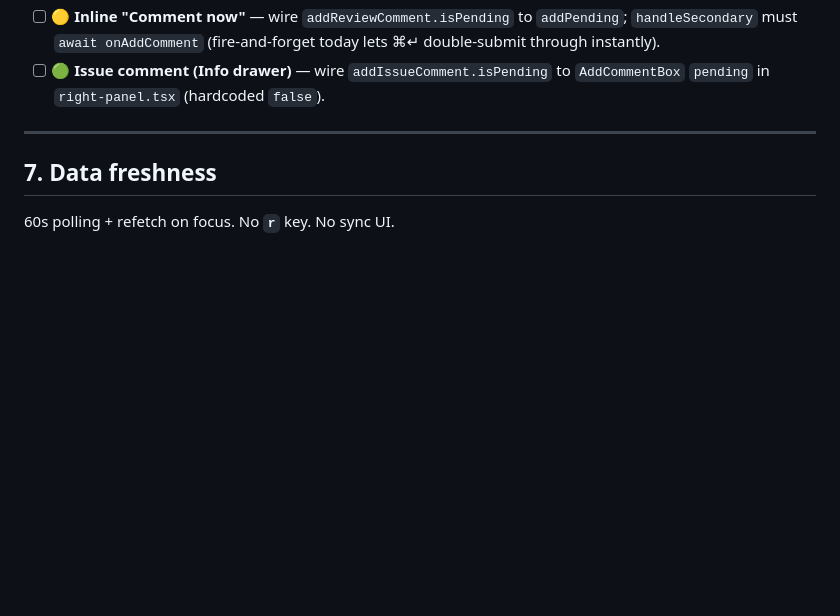
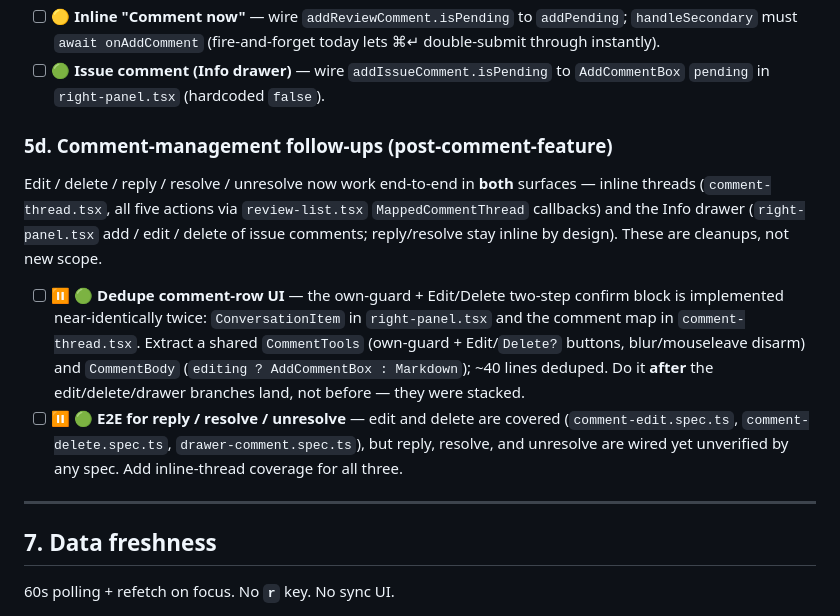
Before and after one commit to PauliusKrutkis/pr-flow, a Markdown page: docs/BACKLOG.md, the part around the change. GitHub-like rendering; blank space fills up the shorter version.

Commit message:
feat(comment-management): enhance comment features and add pr-validity skill
- Updated BACKLOG to reflect end-to-end functionality for editing, deleting, replying, resolving, and unresolving comments across both inline threads and the Info drawer.
- Added tasks for deduplication of comment-row UI and end-to-end testing for reply/resolve/unresolve actions.
- Introduced a new skill, `pr-validity`, for reviewing PRs against repository conventions, focusing on comment placement, effect usage, UI components, performance, and general code quality. This skill emphasizes user confirmation before making any changes.

```diff
--- a/docs/BACKLOG.md
+++ b/docs/BACKLOG.md
@@ -388,6 +388,26 @@ and several paths call `mutate` with no in-flight guard.
       today lets ⌘↵ double-submit through instantly).
 - [ ] 🟢 **Issue comment (Info drawer)** — wire `addIssueComment.isPending` to
       `AddCommentBox` `pending` in `right-panel.tsx` (hardcoded `false`).
+
+### 5d. Comment-management follow-ups (post-comment-feature)
+
+Edit / delete / reply / resolve / unresolve now work end-to-end in **both**
+surfaces — inline threads (`comment-thread.tsx`, all five actions via
+`review-list.tsx` `MappedCommentThread` callbacks) and the Info drawer
+(`right-panel.tsx` add / edit / delete of issue comments; reply/resolve stay
+inline by design). These are cleanups, not new scope.
+
+- [ ] ⏸ 🟢 **Dedupe comment-row UI** — the own-guard + Edit/Delete two-step
+      confirm block is implemented near-identically twice: `ConversationItem`
+      in `right-panel.tsx` and the comment map in `comment-thread.tsx`. Extract
+      a shared `CommentTools` (own-guard + Edit/`Delete?` buttons, blur/mouseleave
+      disarm) and `CommentBody` (`editing ? AddCommentBox : Markdown`); ~40 lines
+      deduped. Do it **after** the edit/delete/drawer branches land, not before —
+      they were stacked.
+- [ ] ⏸ 🟢 **E2E for reply / resolve / unresolve** — edit and delete are covered
+      (`comment-edit.spec.ts`, `comment-delete.spec.ts`, `drawer-comment.spec.ts`),
+      but reply, resolve, and unresolve are wired yet unverified by any spec. Add
+      inline-thread coverage for all three.
 
 ---
 
```
